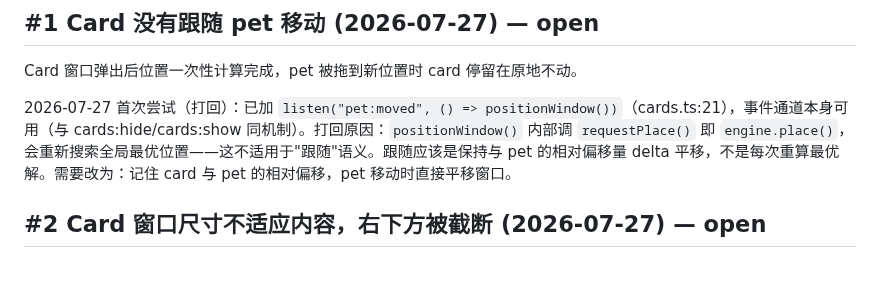
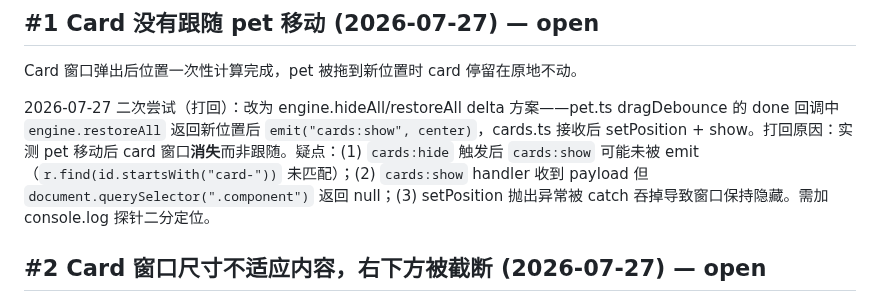
Before and after one commit to ambery-ai/ambery, a Markdown page: issues.md, the part around the change. Rendered like a GitHub page; blank space fills up the shorter version.

Commit message:
docs: (issues) [#1] 增补二次尝试打回——pet移动后card消失

```diff
--- a/issues.md
+++ b/issues.md
@@ -10,7 +10,7 @@
 
 Card 窗口弹出后位置一次性计算完成，pet 被拖到新位置时 card 停留在原地不动。
 
-2026-07-27 首次尝试（打回）：已加 `listen("pet:moved", () => positionWindow())`（cards.ts:21），事件通道本身可用（与 cards:hide/cards:show 同机制）。打回原因：`positionWindow()` 内部调 `requestPlace()` 即 `engine.place()`，会重新搜索全局最优位置——这不适用于"跟随"语义。跟随应该是保持与 pet 的相对偏移量 delta 平移，不是每次重算最优解。需要改为：记住 card 与 pet 的相对偏移，pet 移动时直接平移窗口。
+2026-07-27 二次尝试（打回）：改为 engine.hideAll/restoreAll delta 方案——pet.ts dragDebounce 的 done 回调中 `engine.restoreAll` 返回新位置后 `emit("cards:show", center)`，cards.ts 接收后 setPosition + show。打回原因：实测 pet 移动后 card 窗口**消失**而非跟随。疑点：(1) `cards:hide` 触发后 `cards:show` 可能未被 emit（`r.find(id.startsWith("card-"))` 未匹配）；(2) `cards:show` handler 收到 payload 但 `document.querySelector(".component")` 返回 null；(3) setPosition 抛出异常被 catch 吞掉导致窗口保持隐藏。需加 console.log 探针二分定位。
 
 ## #2 Card 窗口尺寸不适应内容，右下方被截断 (2026-07-27) — open
 
```
